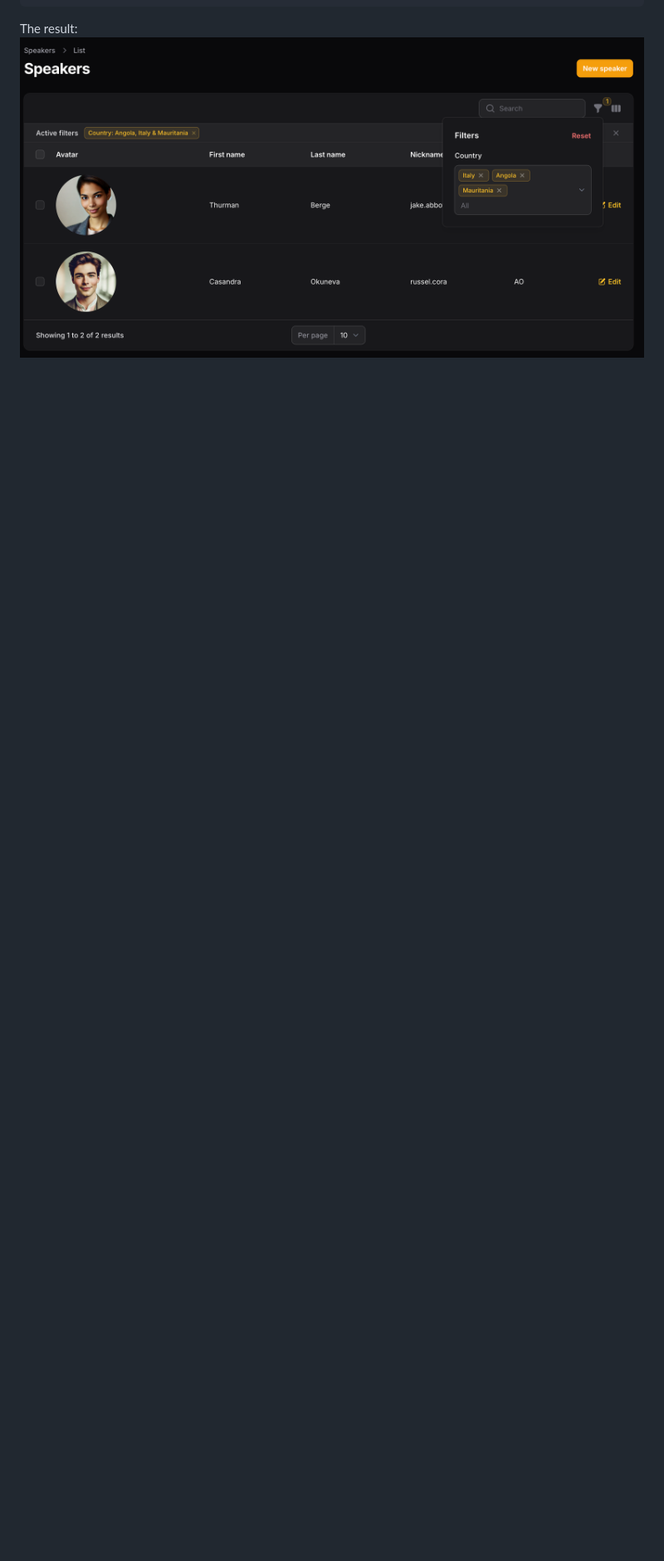
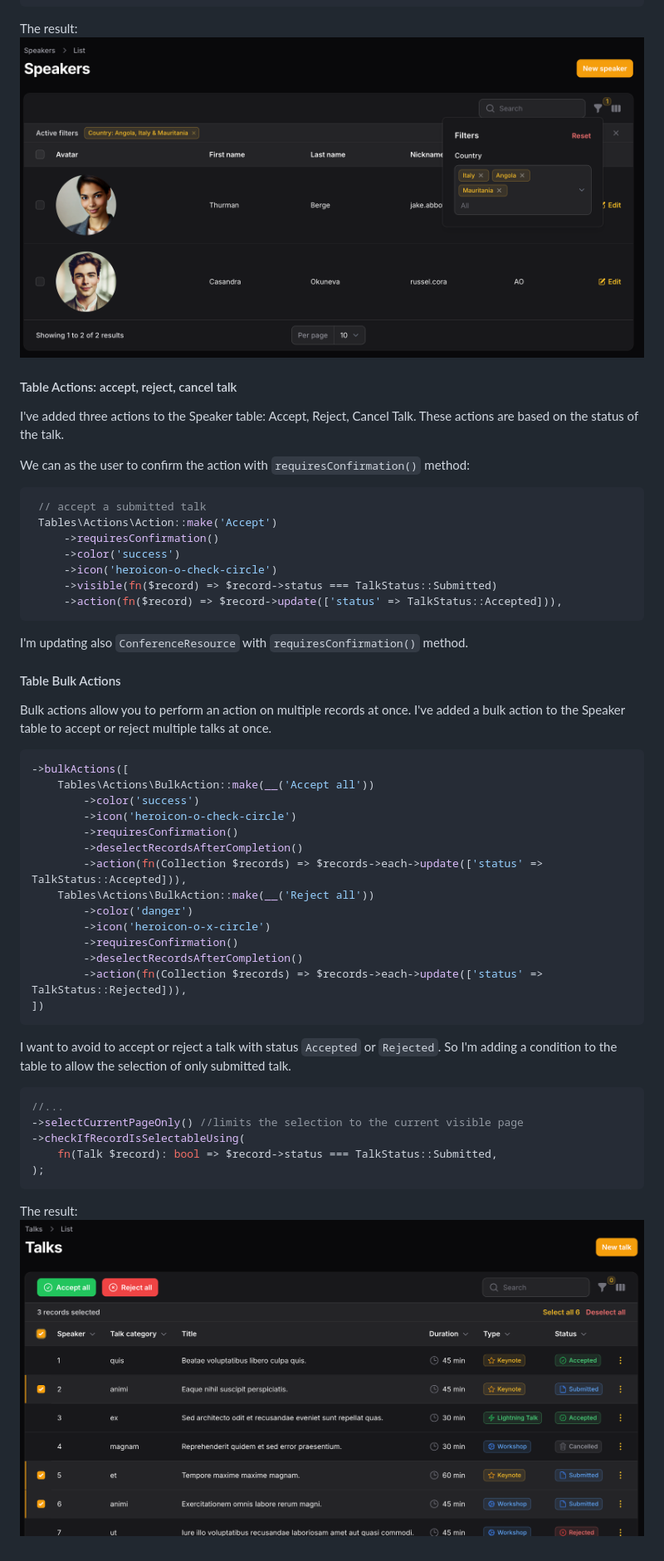
Before and after one commit to mirchaemanuel/moca-conf, a Markdown page: README.md, the part around the change. Shown: that part at 83% size. Rendered like a GitHub page; pictures changed too: docs/images/talk_table_bulk_actions.png (added); blank space fills up the shorter version.

Commit message:
TalkResource: table tidying

````diff
--- a/README.md
+++ b/README.md
@@ -883,3 +883,58 @@ I've added a filter to filter the speakers by country. The filter is a select in
 
 The result:
 ![speaker_table_country_filter.png](/docs/images/speaker_table_country_filter.png)
+
+#### Table Actions: accept, reject, cancel talk
+
+I've added three actions to the Speaker table: Accept, Reject, Cancel Talk. These actions are based on the status of the
+talk.
+
+We can as the user to confirm the action with `requiresConfirmation()` method:
+
+```php
+ // accept a submitted talk
+ Tables\Actions\Action::make('Accept')
+     ->requiresConfirmation()
+     ->color('success')
+     ->icon('heroicon-o-check-circle')
+     ->visible(fn($record) => $record->status === TalkStatus::Submitted)
+     ->action(fn($record) => $record->update(['status' => TalkStatus::Accepted])),
+```
+
+I'm updating also `ConferenceResource` with `requiresConfirmation()` method.
+
+#### Table Bulk Actions
+
+Bulk actions allow you to perform an action on multiple records at once. I've added a bulk action to the Speaker table to
+accept or reject multiple talks at once.
+
+```php
+->bulkActions([
+    Tables\Actions\BulkAction::make(__('Accept all'))
+        ->color('success')
+        ->icon('heroicon-o-check-circle')
+        ->requiresConfirmation()
+        ->deselectRecordsAfterCompletion()
+        ->action(fn(Collection $records) => $records->each->update(['status' => TalkStatus::Accepted])),
+    Tables\Actions\BulkAction::make(__('Reject all'))
+        ->color('danger')
+        ->icon('heroicon-o-x-circle')
+        ->requiresConfirmation()
+        ->deselectRecordsAfterCompletion()
+        ->action(fn(Collection $records) => $records->each->update(['status' => TalkStatus::Rejected])),
+])
+```
+
+I want to avoid to accept or reject a talk with status `Accepted` or `Rejected`. So I'm adding a condition to the table
+to allow the selection of only submitted talk.
+
+```php
+//...
+->selectCurrentPageOnly() //limits the selection to the current visible page
+->checkIfRecordIsSelectableUsing(
+    fn(Talk $record): bool => $record->status === TalkStatus::Submitted,
+);
+```
+
+The result:
+![talk_table_bulk_actions.png](/docs/images/talk_table_bulk_actions.png)
````
Also changed, not shown: 2 other files.
